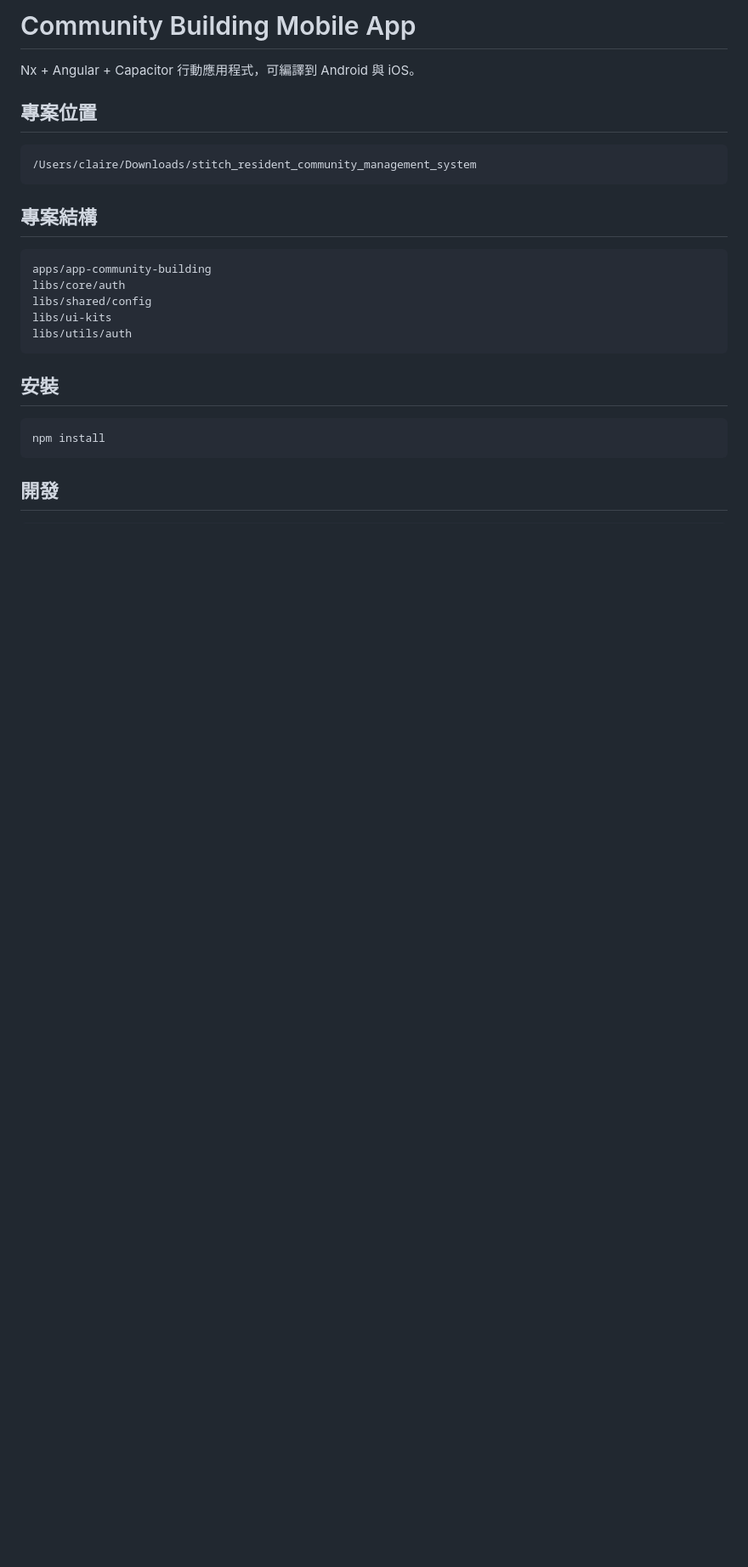
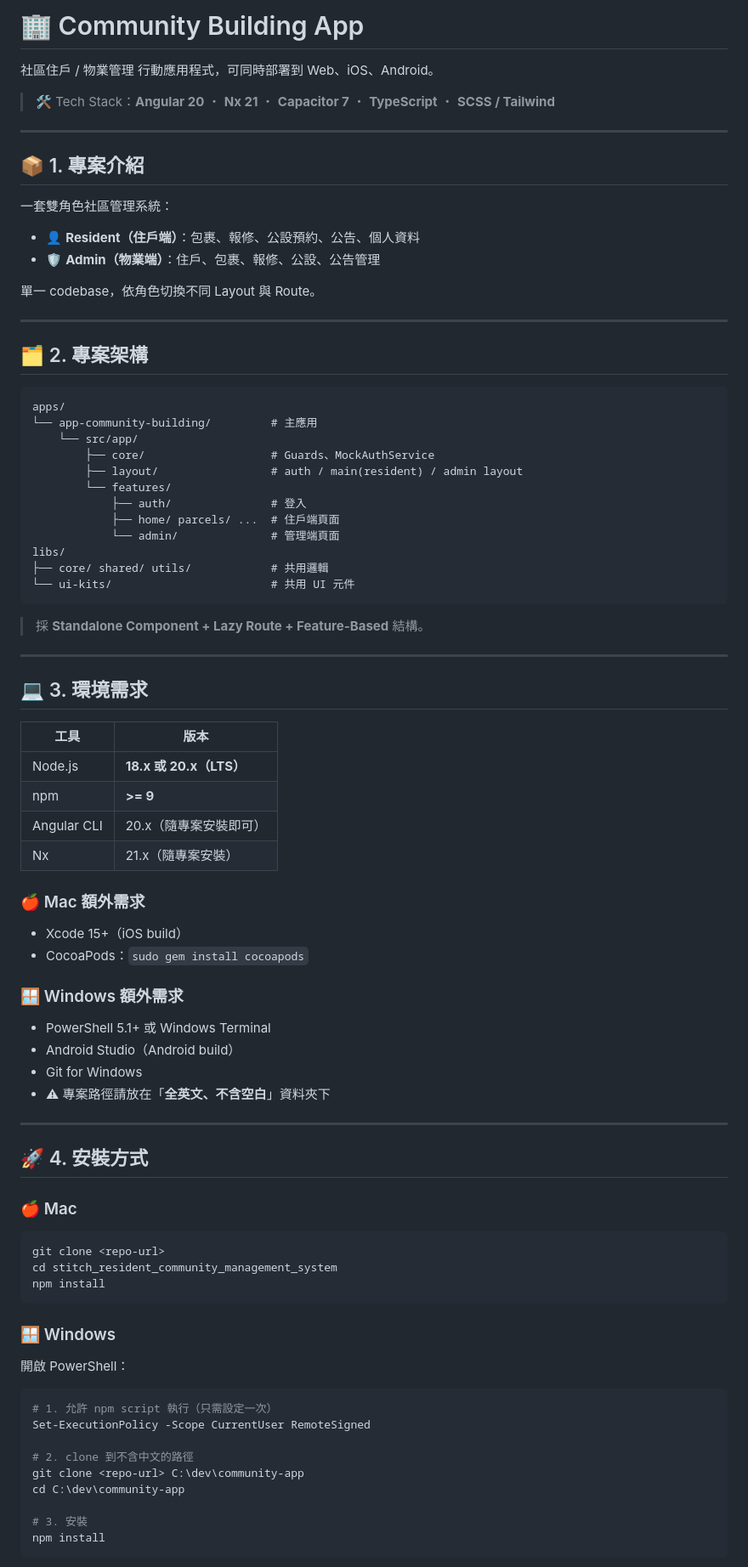
Before and after one commit to willta981165/Property-Management-System-Front, a Markdown page: README.md, the part around one of its changes. Shown at 85% size. Drawn GitHub-style; blank space fills up the shorter version.

````diff
--- a/README.md
+++ b/README.md
@@ -1,27 +1,87 @@
-# Community Building Mobile App
+# 🏢 Community Building App
 
-Nx + Angular + Capacitor 行動應用程式，可編譯到 Android 與 iOS。
+社區住戶 / 物業管理 行動應用程式，可同時部署到 Web、iOS、Android。
 
-## 專案位置
+> 🛠 Tech Stack：**Angular 20** ・ **Nx 21** ・ **Capacitor 7** ・ **TypeScript** ・ **SCSS / Tailwind**
+
+---
+
+## 📦 1. 專案介紹
+
+一套雙角色社區管理系統：
+
+- 👤 **Resident（住戶端）**：包裹、報修、公設預約、公告、個人資料
+- 🛡 **Admin（物業端）**：住戶、包裹、報修、公設、公告管理
+
+單一 codebase，依角色切換不同 Layout 與 Route。
+
+---
+
+## 🗂 2. 專案架構
 
 ```txt
-/Users/claire/Downloads/stitch_resident_community_management_system
+apps/
+└── app-community-building/         # 主應用
+    └── src/app/
+        ├── core/                   # Guards、MockAuthService
+        ├── layout/                 # auth / main(resident) / admin layout
+        └── features/
+            ├── auth/               # 登入
+            ├── home/ parcels/ ...  # 住戶端頁面
+            └── admin/              # 管理端頁面
+libs/
+├── core/ shared/ utils/            # 共用邏輯
+└── ui-kits/                        # 共用 UI 元件
 ```
 
-## 專案結構
+> 採 **Standalone Component + Lazy Route + Feature-Based** 結構。
 
-```txt
-apps/app-community-building
-libs/core/auth
-libs/shared/config
-libs/ui-kits
-libs/utils/auth
-```
+---
 
-## 安裝
+## 💻 3. 環境需求
+
+| 工具 | 版本 |
+|---|---|
+| Node.js | **18.x 或 20.x（LTS）** |
+| npm | **>= 9** |
+| Angular CLI | 20.x（隨專案安裝即可） |
+| Nx | 21.x（隨專案安裝） |
+
+### 🍎 Mac 額外需求
+- Xcode 15+（iOS build）
+- CocoaPods：`sudo gem install cocoapods`
+
+### 🪟 Windows 額外需求
+- PowerShell 5.1+ 或 Windows Terminal
+- Android Studio（Android build）
+- Git for Windows
+- ⚠ 專案路徑請放在「**全英文、不含空白**」資料夾下
+
+---
+
+## 🚀 4. 安裝方式
+
+### 🍎 Mac
 
 ```bash
+git clone <repo-url>
+cd stitch_resident_community_management_system
 npm install
 ```
 
-## 開發
+### 🪟 Windows
+
+開啟 PowerShell：
+
+```powershell
+# 1. 允許 npm script 執行（只需設定一次）
+Set-ExecutionPolicy -Scope CurrentUser RemoteSigned
+
+# 2. clone 到不含中文的路徑
+git clone <repo-url> C:\dev\community-app
+cd C:\dev\community-app
+
+# 3. 安裝
+npm install
+```
+
````
Also changed, not shown: other parts of README.md (+155 -150 lines).
